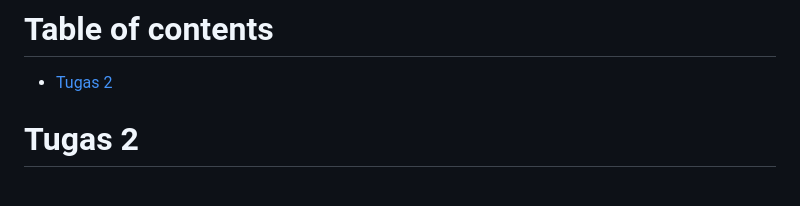
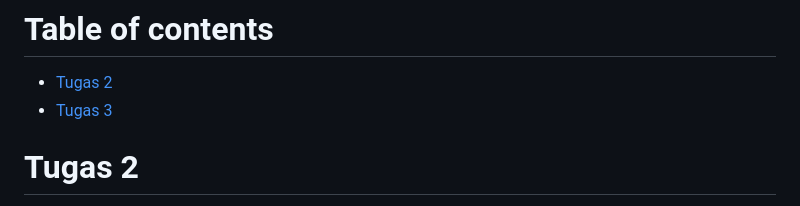
Before and after one commit to fikaradrv/electrify, a Markdown page: README.md, the part around the change. Drawn GitHub-style.

Commit message:
feat:modified README for Tugas 3

```diff
--- a/README.md
+++ b/README.md
@@ -6,6 +6,7 @@
 
 # Table of contents
 - [Tugas 2](#tugas-2)
+- [Tugas 3](#tugas-3)
 
 
 # Tugas 2
```
